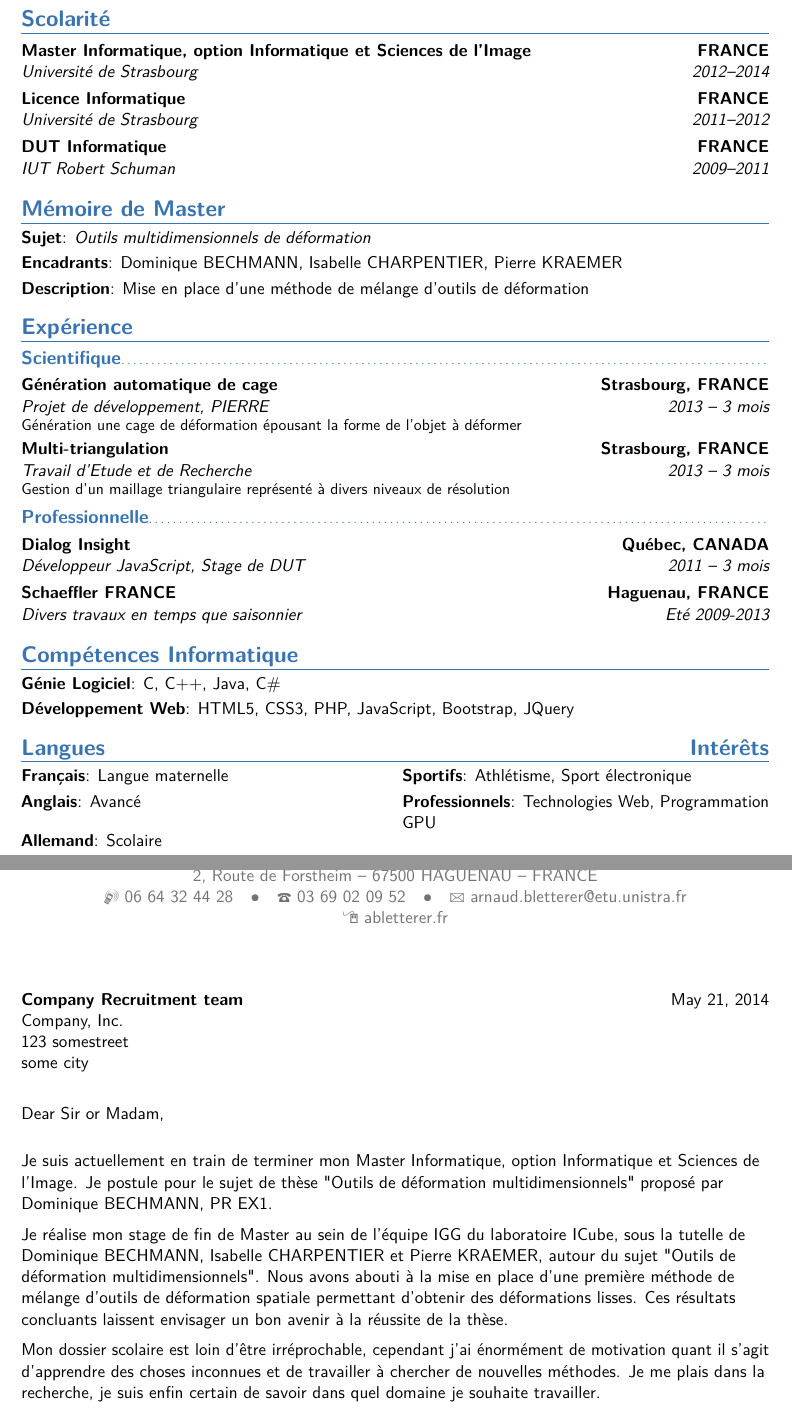
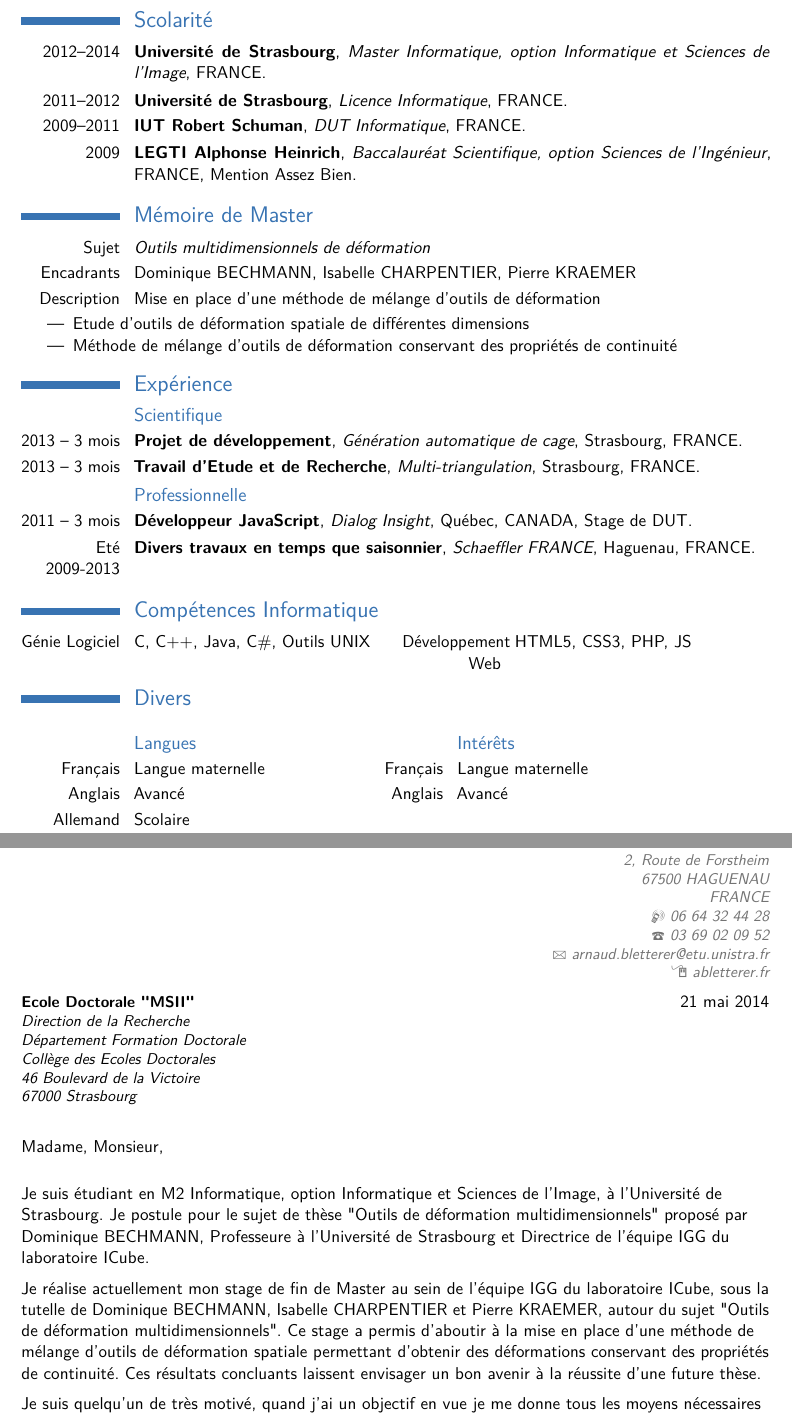
Before and after one commit to abletterer/CV, a LaTeX CV (CV/main.tex): two parts of pages 1 and 2 of 2, joined at a grey line, cut so that both start at the same text. Compiled offline with pdfLaTeX.

Commit message:
Modification du CV, version 1.0

```diff
--- a/CV/main.tex
+++ b/CV/main.tex
@@ -9,19 +9,23 @@
 \documentclass[11pt,a4paper,sans]{moderncv}        % possible options include font size ('10pt', '11pt' and '12pt'), paper size ('a4paper', 'letterpaper', 'a5paper', 'legalpaper', 'executivepaper' and 'landscape') and font family ('sans' and 'roman')
 
 % moderncv themes
-\moderncvstyle{banking}                            % style options are 'casual' (default), 'classic', 'oldstyle' and 'banking'
+\moderncvstyle{classic}                            % style options are 'casual' (default), 'classic', 'oldstyle' and 'banking'
 \moderncvcolor{blue}                                % color options 'blue' (default), 'orange', 'green', 'red', 'purple', 'grey' and 'black'
 %\renewcommand{\familydefault}{\sfdefault}         % to set the default font; use '\sfdefault' for the default sans serif font, '\rmdefault' for the default roman one, or any tex font name
 %\nopagenumbers{}                                  % uncomment to suppress automatic page numbering for CVs longer than one page
 
 % character encoding
 \usepackage[utf8]{inputenc}                       % if you are not using xelatex ou lualatex, replace by the encoding you are using
+\usepackage[frenchb]{babel}
 %\usepackage{CJKutf8}                              % if you need to use CJK to typeset your resume in Chinese, Japanese or Korean
 
 % adjust the page margins
 \usepackage[scale=0.8]{geometry}
 %\setlength{\hintscolumnwidth}{3cm}                % if you want to change the width of the column with the dates
 %\setlength{\makecvtitlenamewidth}{10cm}           % for the 'classic' style, if you want to force the width allocated to your name and avoid line breaks. be careful though, the length is normally calculated to avoid any overlap with your personal info; use this at your own typographical risks...
+
+\usepackage{datetime}
+\newdateformat{mydateformat}{\THEDAY~\monthname~\THEYEAR}
 
 % personal data
 \name{Arnaud}{Bletterer}
@@ -53,28 +57,40 @@
 \cventry{2012--2014}{Université de Strasbourg}{Master Informatique, option Informatique et Sciences de l'Image}{FRANCE}{}{}
 \cventry{2011--2012}{Université de Strasbourg}{Licence Informatique}{FRANCE}{}{}
 \cventry{2009--2011}{IUT Robert Schuman}{DUT Informatique}{FRANCE}{}{}
+\cventry{2009}{LEGTI Alphonse Heinrich}{Baccalauréat Scientifique, option Sciences de l'Ingénieur}{FRANCE}{Mention Assez Bien}{}
 
 \section{Mémoire de Master}
 \cvitem{Sujet}{\emph{Outils multidimensionnels de déformation}}
 \cvitem{Encadrants}{Dominique BECHMANN, Isabelle CHARPENTIER, Pierre KRAEMER}
 \cvitem{Description}{Mise en place d'une méthode de mélange d'outils de déformation}
+\begin{itemize}
+\item Etude d'outils de déformation spatiale de différentes dimensions
+\item Méthode de mélange d'outils de déformation conservant des propriétés de continuité
+\end{itemize}
 
 \section{Expérience}
 \subsection{Scientifique}
-\cventry{2013 -- 3 mois}{Projet de développement}{Génération automatique de cage}{Strasbourg, FRANCE}{PIERRE}{Génération une cage de déformation épousant la forme de l'objet à déformer}
-\cventry{2013 -- 3 mois}{Travail d'Etude et de Recherche}{Multi-triangulation}{Strasbourg, FRANCE}{}{Gestion d'un maillage triangulaire représenté à divers niveaux de résolution}
+\cventry{2013 -- 3 mois}{Projet de développement}{Génération automatique de cage}{Strasbourg, FRANCE}{}{}
+\cventry{2013 -- 3 mois}{Travail d'Etude et de Recherche}{Multi-triangulation}{Strasbourg, FRANCE}{}{}
 \subsection{Professionnelle}
 \cventry{2011 -- 3 mois}{Développeur JavaScript}{Dialog Insight}{Québec, CANADA}{Stage de DUT}{}
 \cventry{Eté 2009-2013}{Divers travaux en temps que saisonnier}{Schaeffler FRANCE}{Haguenau, FRANCE}{}{}
 
 \section{Compétences Informatique}
-\cvitem{Génie Logiciel}{C, C++, Java, C\#}
-\cvitem{Développement Web}{HTML5, CSS3, PHP, JavaScript, Bootstrap, JQuery}
+\cvdoubleitem{Génie Logiciel}{C, C++, Java, C\#, Outils UNIX}{Développement Web}{HTML5, CSS3, PHP, JS}
 
-\section{Langues \hfill Intérêts}
-\cvdoubleitem{Français}{Langue maternelle}{Sportifs}{Athlétisme, Sport électronique}
-\cvdoubleitem{Anglais}{Avancé}{Professionnels}{Technologies Web, Programmation GPU}
+\section{Divers}
+\begin{minipage}[t]{0.5\maincolumnwidth}
+\subsection{Langues}
+\cvitem{Français}{Langue maternelle}
+\cvitem{Anglais}{Avancé}
 \cvitem{Allemand}{Scolaire}
+\end{minipage}
+\begin{minipage}[t]{0.5\maincolumnwidth}
+\subsection{Intérêts}
+\cvitem{Français}{Langue maternelle}
+\cvitem{Anglais}{Avancé}
+\end{minipage}
 
 % Publications from a BibTeX file without multibib
 %  for numerical labels: \renewcommand{\bibliographyitemlabel}{\@biblabel{\arabic{enumiv}}}% CONSIDER MERGING WITH PREAMBLE PART
@@ -95,20 +111,23 @@
 \clearpage
 %-----       letter       ---------------------------------------------------------
 % recipient data
-\recipient{Company Recruitment team}{Company, Inc.\\123 somestreet\\some city}
-\date{\today}
-\opening{Dear Sir or Madam,}
-\closing{Yours faithfully,}
+\recipient{Ecole Doctorale "MSII"}
+{Direction de la Recherche\\
+Département Formation Doctorale\\
+Collège des Ecoles Doctorales\\
+46 Boulevard de la Victoire\\
+67000 Strasbourg}
+\date{\mydateformat\today}
+\opening{Madame, Monsieur,}
+\closing{Veuillez recevoir, Madame, Monsieur, l'expression de mes salutations distinguées.}
 \enclosure[Pièce jointe]{Curriculum Vit\ae{}}          % use an optional argument to use a string other than "Enclosure", or redefine \enclname
 \makelettertitle
 
-Je suis actuellement en train de terminer mon Master Informatique, option Informatique et Sciences de l'Image. Je postule pour le sujet de thèse "Outils de déformation multidimensionnels" proposé par Dominique BECHMANN, PR EX1.
+Je suis étudiant en M2 Informatique, option Informatique et Sciences de l'Image, à l'Université de Strasbourg. Je postule pour le sujet de thèse "Outils de déformation multidimensionnels" proposé par Dominique BECHMANN, Professeure à l'Université de Strasbourg et Directrice de l'équipe IGG du laboratoire ICube.
 
-Je réalise mon stage de fin de Master au sein de l'équipe IGG du laboratoire ICube, sous la tutelle de Dominique BECHMANN, Isabelle CHARPENTIER et Pierre KRAEMER, autour du sujet "Outils de déformation multidimensionnels". Nous avons abouti à la mise en place d'une première méthode de mélange d'outils de déformation spatiale permettant d'obtenir des déformations lisses. Ces résultats concluants laissent envisager un bon avenir à la réussite de la thèse.
+Je réalise actuellement mon stage de fin de Master au sein de l'équipe IGG du laboratoire ICube, sous la tutelle de Dominique BECHMANN, Isabelle CHARPENTIER et Pierre KRAEMER, autour du sujet "Outils de déformation multidimensionnels". Ce stage a permis d'aboutir à la mise en place d'une méthode de mélange d'outils de déformation spatiale permettant d'obtenir des déformations conservant des propriétés de continuité. Ces résultats concluants laissent envisager un bon avenir à la réussite d'une future thèse.
 
-Mon dossier scolaire est loin d'être irréprochable, cependant j'ai énormément de motivation quant il s'agit d'apprendre des choses inconnues et de travailler à chercher de nouvelles méthodes. Je me plais dans la recherche, je suis enfin certain de savoir dans quel domaine je souhaite travailler.
-
-Veuillez recevoir, Madame, Monsieur, l'expression de mes salutations distinguées.
+Je suis quelqu'un de très motivé, quand j'ai un objectif en vue je me donne tous les moyens nécessaires pour y arriver. De plus, faire une thèse serait pour moi le moyen de conclure mes études universitaires en appliquant l'ensemble des connaissances que j'ai pu acquérir, et que j'acquérirai, afin d'améliorer la qualité du travail que je pourrais fournir.
 
 \makeletterclosing
 
```
